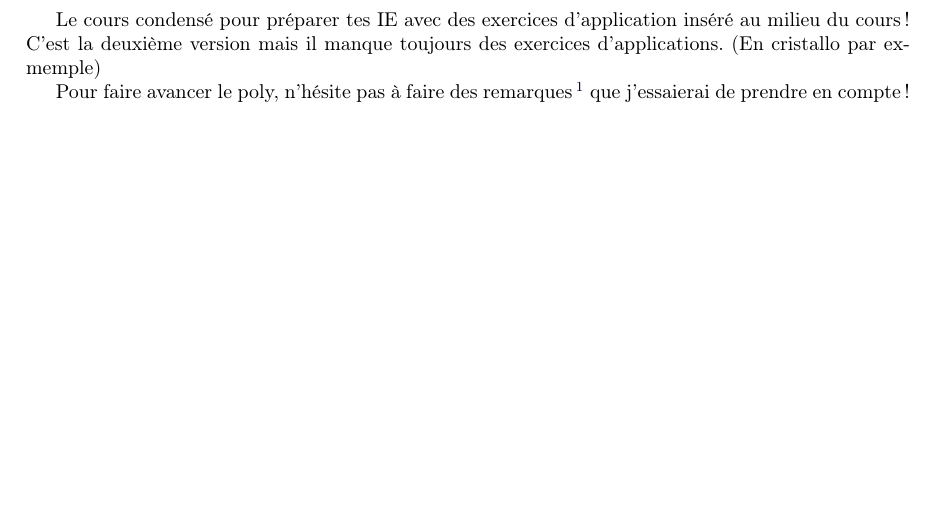
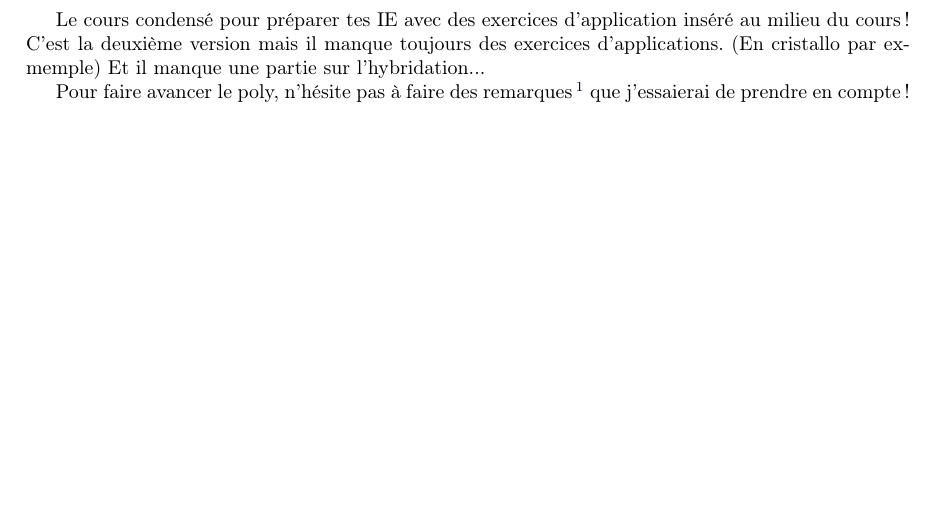
Before and after one commit to RaphaJmnn/Cours-INSA-LYON, a LaTeX document (Chimie/main.tex): part of page 2 of 32, cut so that both start at the same text. Compiled offline with pdfLaTeX.

```diff
--- a/Chimie/main.tex
+++ b/Chimie/main.tex
@@ -33,11 +33,9 @@
 
 \section*{Résumé de Cours ?}
 Le cours condensé pour préparer tes IE avec des exercices d'application inséré au milieu du cours !
-C'est la deuxième version mais il manque toujours des exercices d'applications. (En cristallo par exmemple)
+C'est la deuxième version mais il manque toujours des exercices d'applications. (En cristallo par exmemple) Et il manque une partie sur l'hybridation...
 
 Pour faire avancer le poly, n'hésite pas à faire des remarques\footnote{par mail par exemple: \href{raphael.jamann@insa-lyon.fr}{raphael.jamann@insa-lyon.fr}} que j'essaierai de prendre en compte !
-
-
 
 
 \newpage
```
Also changed, not shown: 4 other files.
